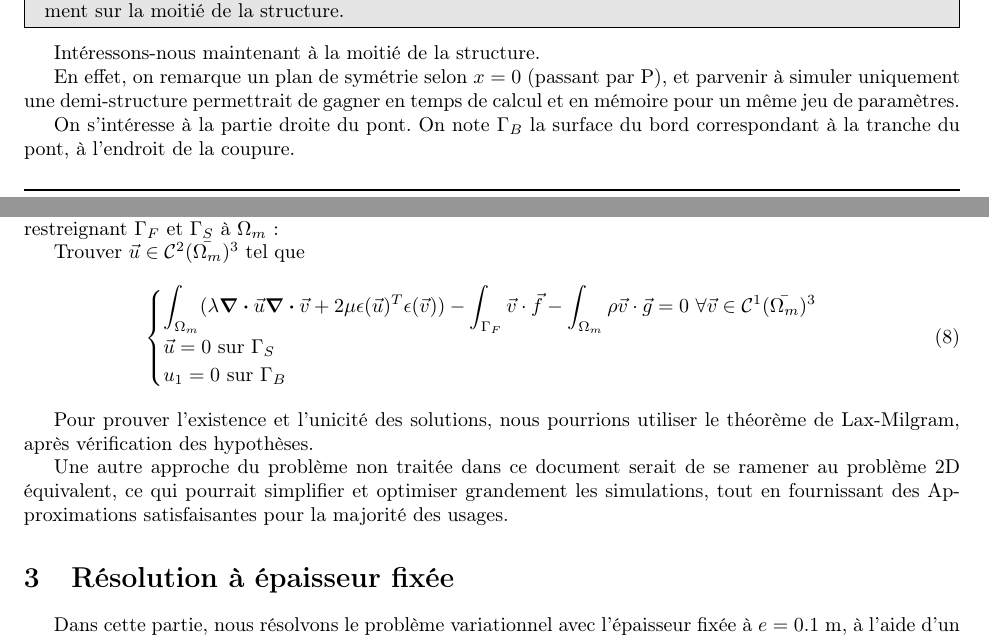
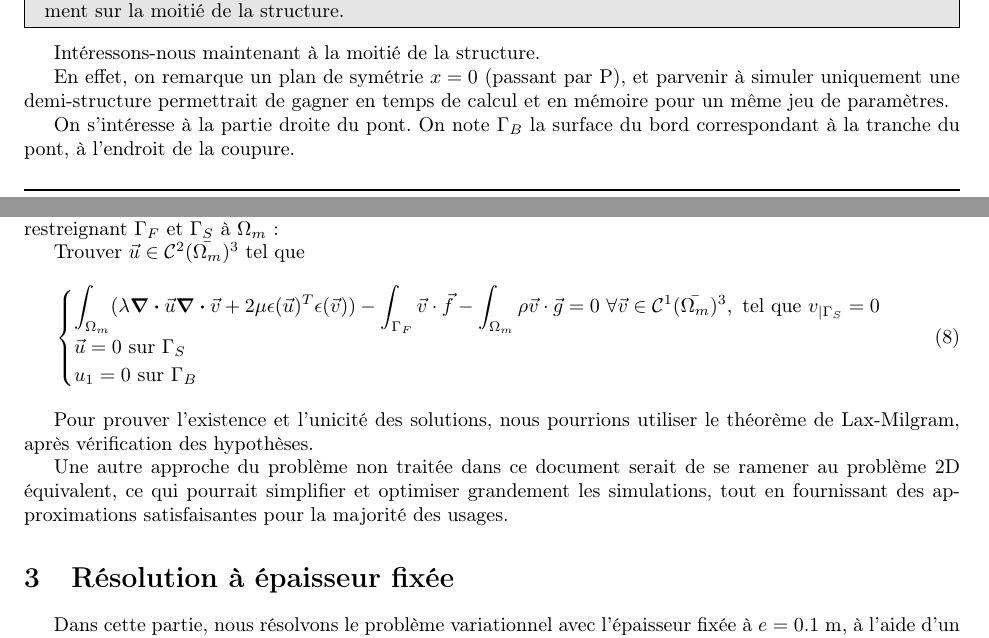
Before and after one commit to florian6973/finite-elements-project, a LaTeX paper (main.tex, which reads formulation_variationnelle_moitie.tex): two parts of pages 6 and 7 of 15, joined at a grey line, cut so that both start at the same text. Compiled offline with pdfLaTeX.

Commit message:
Update formulation_variationnelle_moitie.tex

```diff
--- a/formulation_variationnelle_moitie.tex
+++ b/formulation_variationnelle_moitie.tex
@@ -4,7 +4,7 @@
 %résultat numériques
 Intéressons-nous maintenant à la moitié de la structure.
 
-En effet, on remarque un plan de symétrie selon $x=0$ (passant par P),
+En effet, on remarque un plan de symétrie $x=0$ (passant par P),
 et parvenir à simuler uniquement une demi-structure permettrait de gagner en temps de calcul et en mémoire pour un même jeu de paramètres.
 
 On s'intéresse à la partie droite du pont. On note $\Gamma_B$ la surface du bord correspondant à la tranche du pont, à l'endroit de la coupure.
@@ -55,7 +55,7 @@ En repartant de \ref{green}, on arrive au problème suivant, en notant $\Omega_m
 Trouver $\vec{u} \in \mathcal{C}^2(\bar{\Omega_m})^3$ tel que
 \begin{equation}\label{moitie}
     \begin{cases}
-        \displaystyle\int_{\Omega_m} (\lambda \div \vec{u} \div \vec{v} + 2\mu \epsilon(\vec{u})^T \epsilon(\vec{v})) - \int_{\Gamma_F} \vec{v} \cdot \vec{f} - \int_{\Omega_m} \rho \vec{v} \cdot \vec{g} = 0 \textrm{ } \forall \vec{v} \in \mathcal{C}^1(\bar{\Omega_m})^3\\
+        \displaystyle\int_{\Omega_m} (\lambda \div \vec{u} \div \vec{v} + 2\mu \epsilon(\vec{u})^T \epsilon(\vec{v})) - \int_{\Gamma_F} \vec{v} \cdot \vec{f} - \int_{\Omega_m} \rho \vec{v} \cdot \vec{g} = 0 \textrm{ } \forall \vec{v} \in \mathcal{C}^1(\bar{\Omega_m})^3, \textrm{ tel que } v_{|\Gamma_S} = 0\\
         \vec{u} = 0 \textrm{ sur } \Gamma_S\\
         u_1 = 0 \textrm{ sur } \Gamma_B
     \end{cases}
@@ -64,5 +64,5 @@ Trouver $\vec{u} \in \mathcal{C}^2(\bar{\Omega_m})^3$ tel que
 Pour prouver l'existence et l'unicité des solutions, nous pourrions utiliser le théorème de Lax-Milgram, après vérification des hypothèses.
 
 Une autre approche du problème non traitée dans ce document serait de se ramener au problème 2D équivalent, ce qui pourrait simplifier et optimiser grandement les simulations,
-tout en fournissant des Approximations satisfaisantes pour la majorité des usages.
+tout en fournissant des approximations satisfaisantes pour la majorité des usages.
 % relire schéma
```
